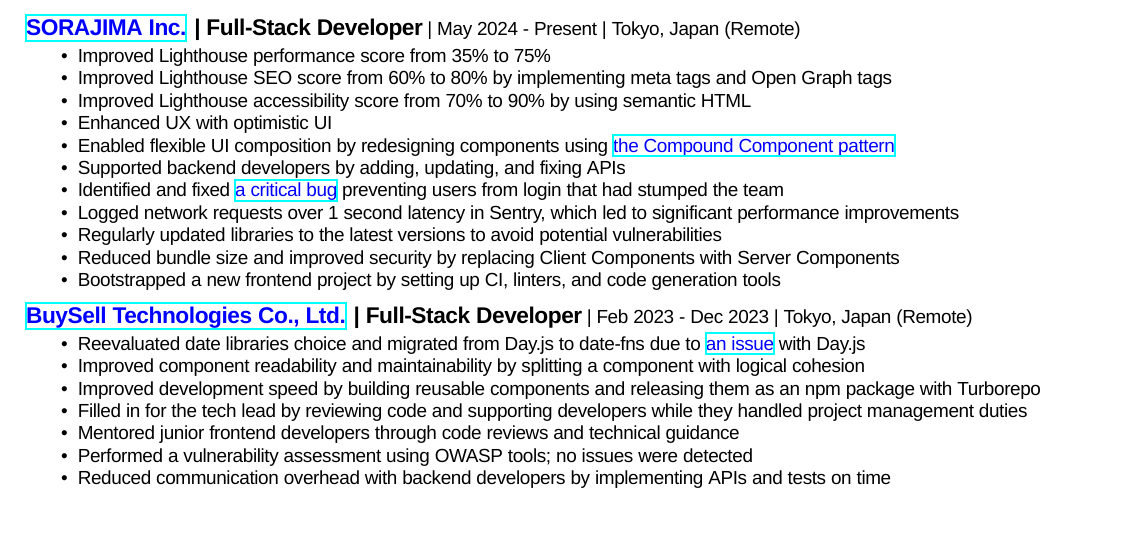
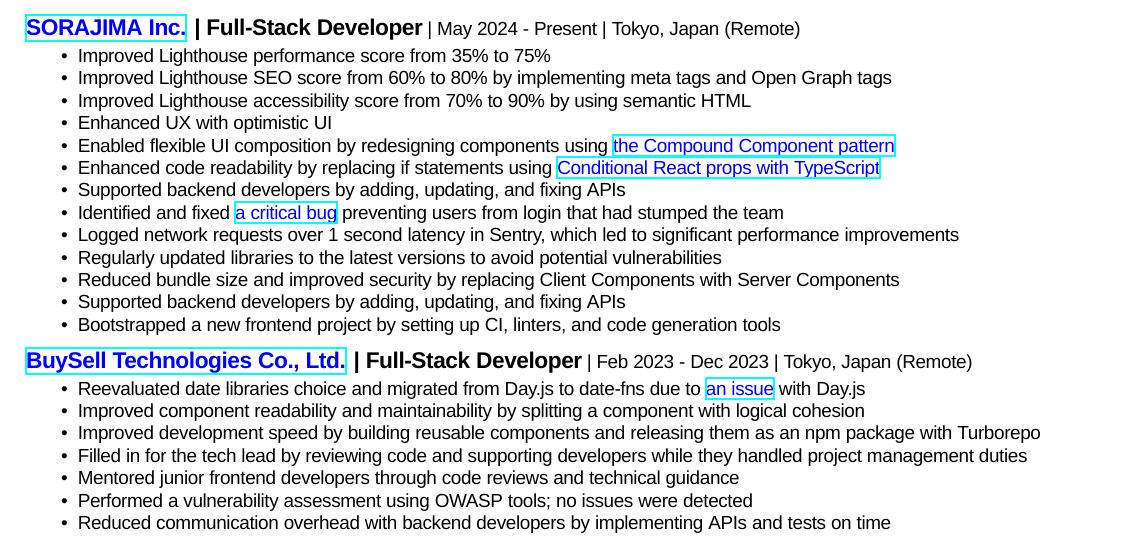
Before and after one commit to kupuma-ru21/kupuma-ru21, a LaTeX CV (resume_english.tex): part of the page, cut so that both start at the same text. Compiled offline with XeLaTeX; a missing font is replaced by an installed copy or a similar font.

Commit message:
chore: wip

```diff
--- a/resume_english.tex
+++ b/resume_english.tex
@@ -56,11 +56,13 @@
   \item Improved Lighthouse accessibility score from 70\% to 90\% by using semantic HTML
   \item Enhanced UX with optimistic UI
   \item Enabled flexible UI composition by redesigning components using \link{https://kentcdodds.com/blog/compound-components-with-react-hooks}{the Compound Component pattern}
+  \item Enhanced code readability by replacing if statements using \link{https://dev.to/maissenayed/conditional-react-props-with-typescript-43lg}{Conditional React props with TypeScript}
   \item Supported backend developers by adding, updating, and fixing APIs
   \item Identified and fixed \link{https://github.com/chakra-ui/chakra-ui/issues/7449}{a critical bug} preventing users from login that had stumped the team
   \item Logged network requests over 1 second latency in Sentry, which led to significant performance improvements
   \item Regularly updated libraries to the latest versions to avoid potential vulnerabilities
   \item Reduced bundle size and improved security by replacing Client Components with Server Components
+  \item Supported backend developers by adding, updating, and fixing APIs
   \item Bootstrapped a new frontend project by setting up CI, linters, and code generation tools
 \end{itemize}
 
```
Also changed, not shown: resume_english.tex (1 more changed lines).
